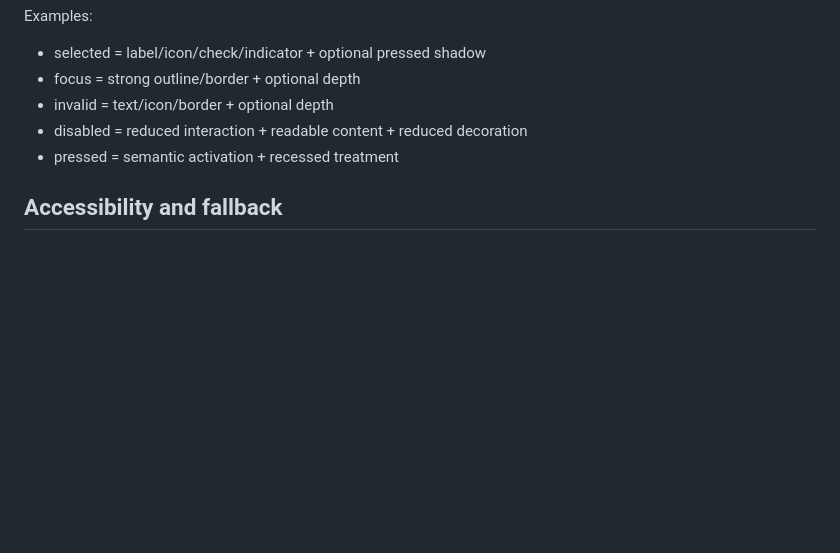
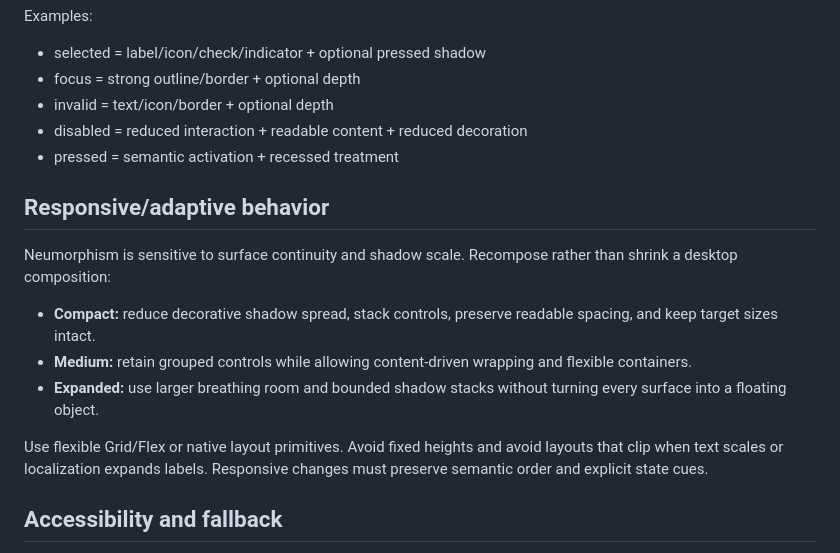
Before and after one commit to thanhtupppp/ui-morphism-design-skills, a Markdown page: skills/neumorphism/SKILL.md, the part around the change. GitHub-like rendering; blank space fills up the shorter version.

Commit message:
docs: clarify neumorphism responsive contract

```diff
--- a/skills/neumorphism/SKILL.md
+++ b/skills/neumorphism/SKILL.md
@@ -62,6 +62,15 @@ Examples:
 - disabled = reduced interaction + readable content + reduced decoration
 - pressed = semantic activation + recessed treatment
 
+## Responsive/adaptive behavior
+Neumorphism is sensitive to surface continuity and shadow scale. Recompose rather than shrink a desktop composition:
+
+- **Compact:** reduce decorative shadow spread, stack controls, preserve readable spacing, and keep target sizes intact.
+- **Medium:** retain grouped controls while allowing content-driven wrapping and flexible containers.
+- **Expanded:** use larger breathing room and bounded shadow stacks without turning every surface into a floating object.
+
+Use flexible Grid/Flex or native layout primitives. Avoid fixed heights and avoid layouts that clip when text scales or localization expands labels. Responsive changes must preserve semantic order and explicit state cues.
+
 ## Accessibility and fallback
 The fallback is **Flat Design**: opaque surface, explicit border, clear state indicators, no dependence on shadow. Preserve native semantics on web and Flutter controls; apply neumorphic styling around them rather than painting inaccessible custom controls from scratch.
 
```
